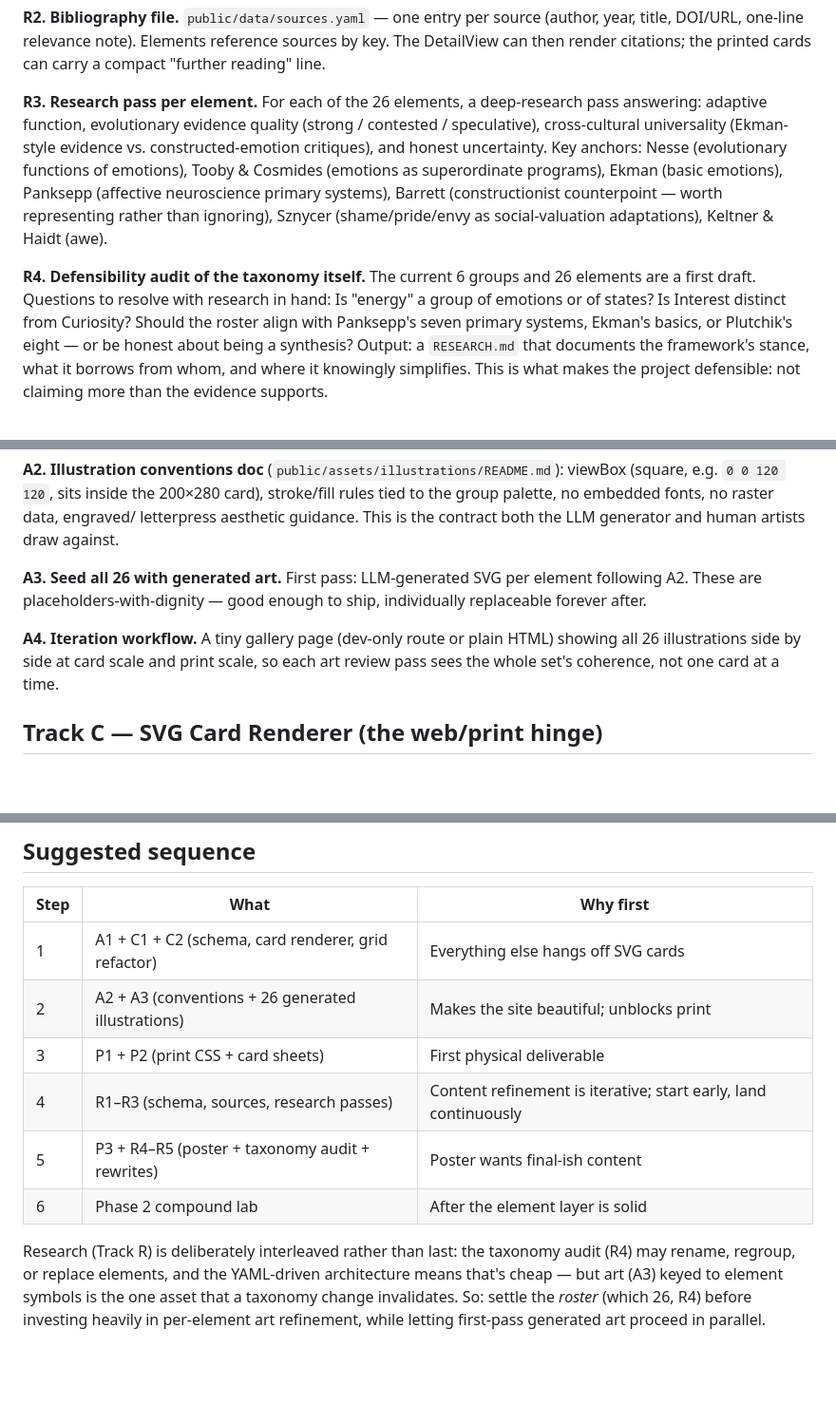
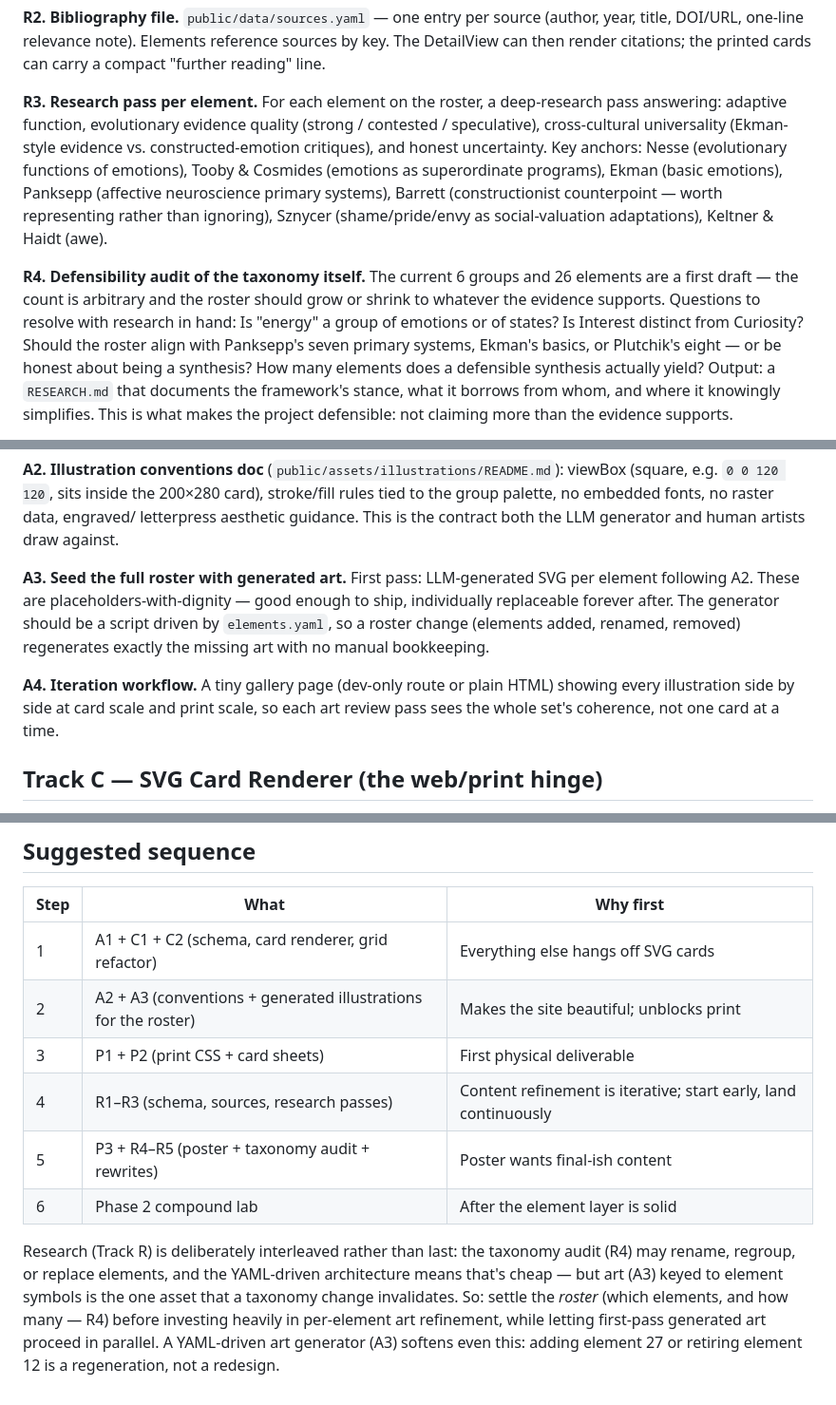
Before and after one commit to idheitmann/feelingframework, a Markdown page: ROADMAP.md, 3 parts joined by grey strips. Shown at 95% size. GitHub-like rendering; blank space fills up the shorter version.

Commit message:
docs: treat element roster size as an open research question, not fixed at 26
Co-Authored-By: Claude Fable 5 <noreply@anthropic.com>

```diff
--- a/ROADMAP.md
+++ b/ROADMAP.md
@@ -40,7 +40,7 @@ element can answer: *what adaptive problem did this emotion evolve to solve?*
 sources by key. The DetailView can then render citations; the printed cards
 can carry a compact "further reading" line.
 
-**R3. Research pass per element.** For each of the 26 elements, a deep-research
+**R3. Research pass per element.** For each element on the roster, a deep-research
 pass answering: adaptive function, evolutionary evidence quality (strong /
 contested / speculative), cross-cultural universality (Ekman-style evidence
 vs. constructed-emotion critiques), and honest uncertainty. Key anchors:
@@ -51,10 +51,12 @@ worth representing rather than ignoring), Sznycer (shame/pride/envy as
 social-valuation adaptations), Keltner & Haidt (awe).
 
 **R4. Defensibility audit of the taxonomy itself.** The current 6 groups and
-26 elements are a first draft. Questions to resolve with research in hand:
-Is "energy" a group of emotions or of states? Is Interest distinct from
-Curiosity? Should the roster align with Panksepp's seven primary systems,
-Ekman's basics, or Plutchik's eight — or be honest about being a synthesis?
+26 elements are a first draft — the count is arbitrary and the roster should
+grow or shrink to whatever the evidence supports. Questions to resolve with
+research in hand: Is "energy" a group of emotions or of states? Is Interest
+distinct from Curiosity? Should the roster align with Panksepp's seven primary
+systems, Ekman's basics, or Plutchik's eight — or be honest about being a
+synthesis? How many elements does a defensible synthesis actually yield?
 Output: a `RESEARCH.md` that documents the framework's stance, what it
 borrows from whom, and where it knowingly simplifies. This is what makes
 the project defensible: not claiming more than the evidence supports.
@@ -87,12 +89,14 @@ rules tied to the group palette, no embedded fonts, no raster data, engraved/
 letterpress aesthetic guidance. This is the contract both the LLM generator
 and human artists draw against.
 
-**A3. Seed all 26 with generated art.** First pass: LLM-generated SVG per
-element following A2. These are placeholders-with-dignity — good enough to
-ship, individually replaceable forever after.
+**A3. Seed the full roster with generated art.** First pass: LLM-generated SVG
+per element following A2. These are placeholders-with-dignity — good enough to
+ship, individually replaceable forever after. The generator should be a script
+driven by `elements.yaml`, so a roster change (elements added, renamed,
+removed) regenerates exactly the missing art with no manual bookkeeping.
 
 **A4. Iteration workflow.** A tiny gallery page (dev-only route or plain HTML)
-showing all 26 illustrations side by side at card scale and print scale, so
+showing every illustration side by side at card scale and print scale, so
 each art review pass sees the whole set's coherence, not one card at a time.
 
 ## Track C — SVG Card Renderer (the web/print hinge)
@@ -145,7 +149,7 @@ generation in CI for downloadable "lab sheets."
 | Step | What | Why first |
 |------|------|-----------|
 | 1 | A1 + C1 + C2 (schema, card renderer, grid refactor) | Everything else hangs off SVG cards |
-| 2 | A2 + A3 (conventions + 26 generated illustrations) | Makes the site beautiful; unblocks print |
+| 2 | A2 + A3 (conventions + generated illustrations for the roster) | Makes the site beautiful; unblocks print |
 | 3 | P1 + P2 (print CSS + card sheets) | First physical deliverable |
 | 4 | R1–R3 (schema, sources, research passes) | Content refinement is iterative; start early, land continuously |
 | 5 | P3 + R4–R5 (poster + taxonomy audit + rewrites) | Poster wants final-ish content |
@@ -155,5 +159,7 @@ Research (Track R) is deliberately interleaved rather than last: the taxonomy
 audit (R4) may rename, regroup, or replace elements, and the YAML-driven
 architecture means that's cheap — but art (A3) keyed to element symbols is
 the one asset that a taxonomy change invalidates. So: settle the *roster*
-(which 26, R4) before investing heavily in per-element art refinement, while
-letting first-pass generated art proceed in parallel.
+(which elements, and how many — R4) before investing heavily in per-element
+art refinement, while letting first-pass generated art proceed in parallel.
+A YAML-driven art generator (A3) softens even this: adding element 27 or
+retiring element 12 is a regeneration, not a redesign.
```
Also changed, not shown: other parts of ROADMAP.md (+1 -1 lines), CLAUDE.md (+2 -1 lines).
